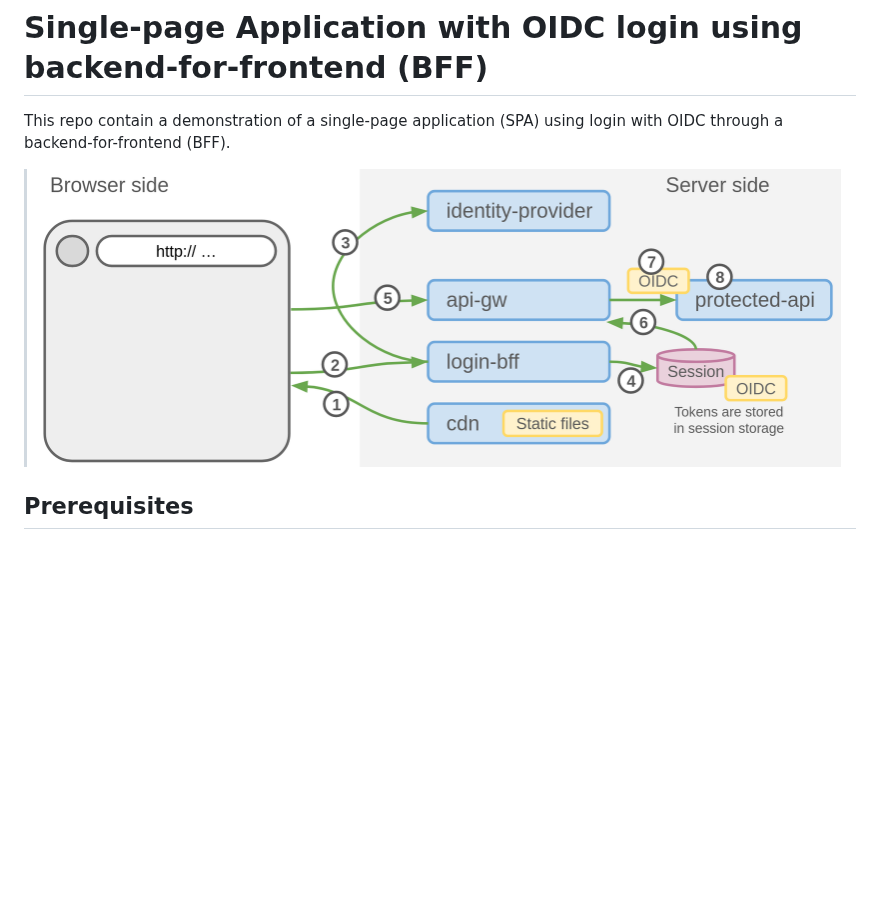
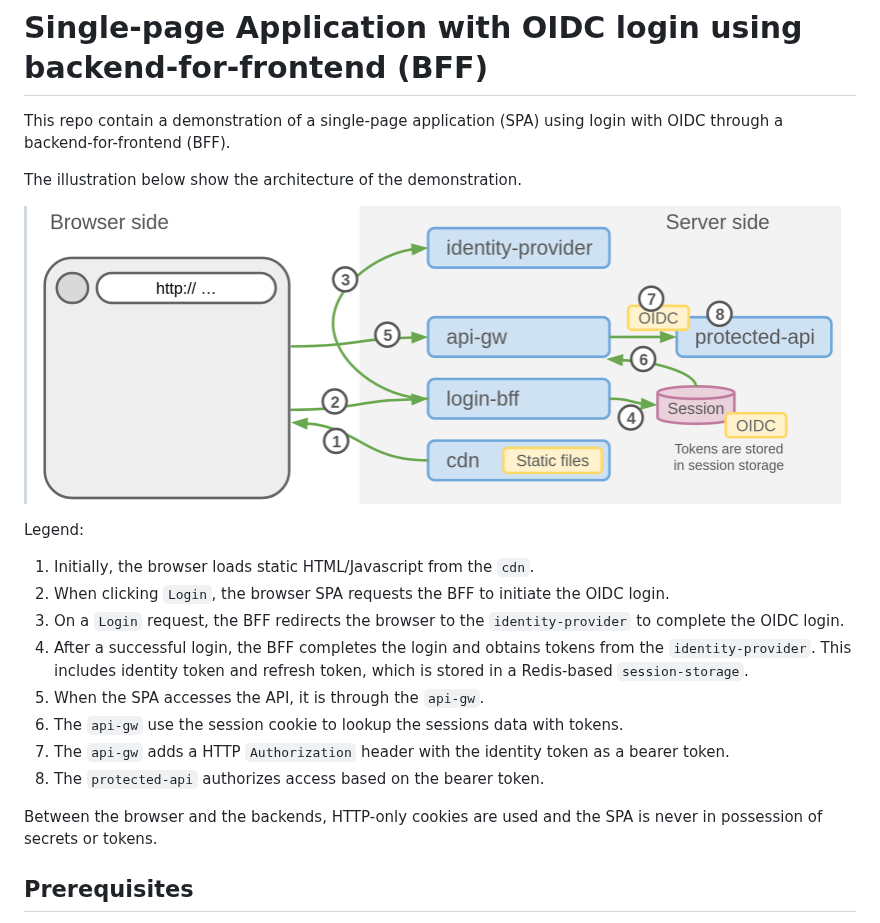
Before and after one commit to michaelvl/oidc-bff-apigw-workshop, a Markdown page: README.md, the part around the change. GitHub-like rendering; blank space fills up the shorter version.

```diff
--- a/README.md
+++ b/README.md
@@ -3,8 +3,28 @@
 This repo contain a demonstration of a single-page application (SPA)
 using login with OIDC through a backend-for-frontend (BFF).
 
+The illustration below show the architecture of the demonstration.
+
 > ![Architecture](images/bff-overview.png)
 
+Legend:
+1. Initially, the browser loads static HTML/Javascript from the `cdn`.
+2. When clicking `Login`, the browser SPA requests the BFF to initiate the OIDC login.
+3. On a `Login` request, the BFF redirects the browser to the
+   `identity-provider` to complete the OIDC login.
+4. After a successful login, the BFF completes the login and obtains
+   tokens from the `identity-provider`. This includes identity token
+   and refresh token, which is stored in a Redis-based
+   `session-storage`.
+5. When the SPA accesses the API, it is through the `api-gw`.
+6. The `api-gw` use the session cookie to lookup the sessions data
+   with tokens.
+7. The `api-gw` adds a HTTP `Authorization` header with the identity
+   token as a bearer token.
+8. The `protected-api` authorizes access based on the bearer token.
+
+Between the browser and the backends, HTTP-only cookies are used and
+the SPA is never in possession of secrets or tokens.
 
 ## Prerequisites
 
```
